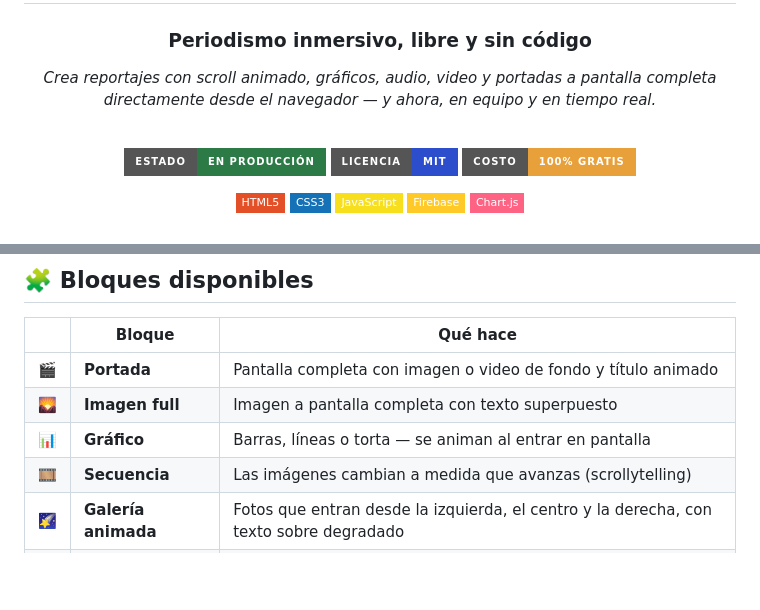
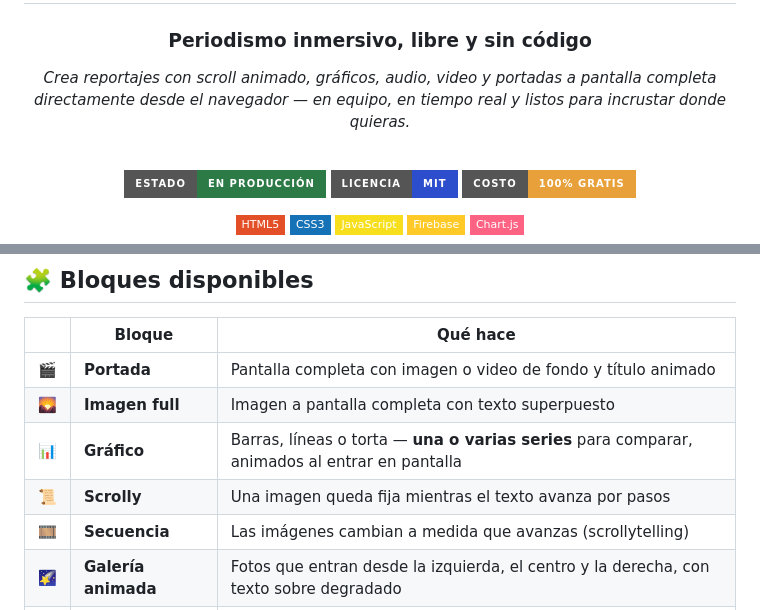
Before and after one commit to raraosm/reportajes-interactivos, a Markdown page: README.md, 2 parts joined by grey strips. Rendered like a GitHub page; badges without logos; blank space fills up the shorter version.

```diff
--- a/README.md
+++ b/README.md
@@ -4,7 +4,7 @@
 
 ### Periodismo inmersivo, libre y sin código
 
-*Crea reportajes con scroll animado, gráficos, audio, video y portadas a pantalla completa directamente desde el navegador — y ahora, en equipo y en tiempo real.*
+*Crea reportajes con scroll animado, gráficos, audio, video y portadas a pantalla completa directamente desde el navegador — en equipo, en tiempo real y listos para incrustar donde quieras.*
 
 <br>
 
@@ -36,7 +36,8 @@ Una aplicación web de una sola página que funciona como un **CMS de periodismo
 |---|---|---|
 | 🎬 | **Portada** | Pantalla completa con imagen o video de fondo y título animado |
 | 🌄 | **Imagen full** | Imagen a pantalla completa con texto superpuesto |
-| 📊 | **Gráfico** | Barras, líneas o torta — se animan al entrar en pantalla |
+| 📊 | **Gráfico** | Barras, líneas o torta — **una o varias series** para comparar, animados al entrar en pantalla |
+| 📜 | **Scrolly** | Una imagen queda fija mientras el texto avanza por pasos |
 | 🎞️ | **Secuencia** | Las imágenes cambian a medida que avanzas (scrollytelling) |
 | 🌠 | **Galería animada** | Fotos que entran desde la izquierda, el centro y la derecha, con texto sobre degradado |
 | 🔍 | **Antes / Después** | Comparación de dos imágenes con control deslizante |
```
Also changed, not shown: other parts of README.md (+41 -7 lines).
